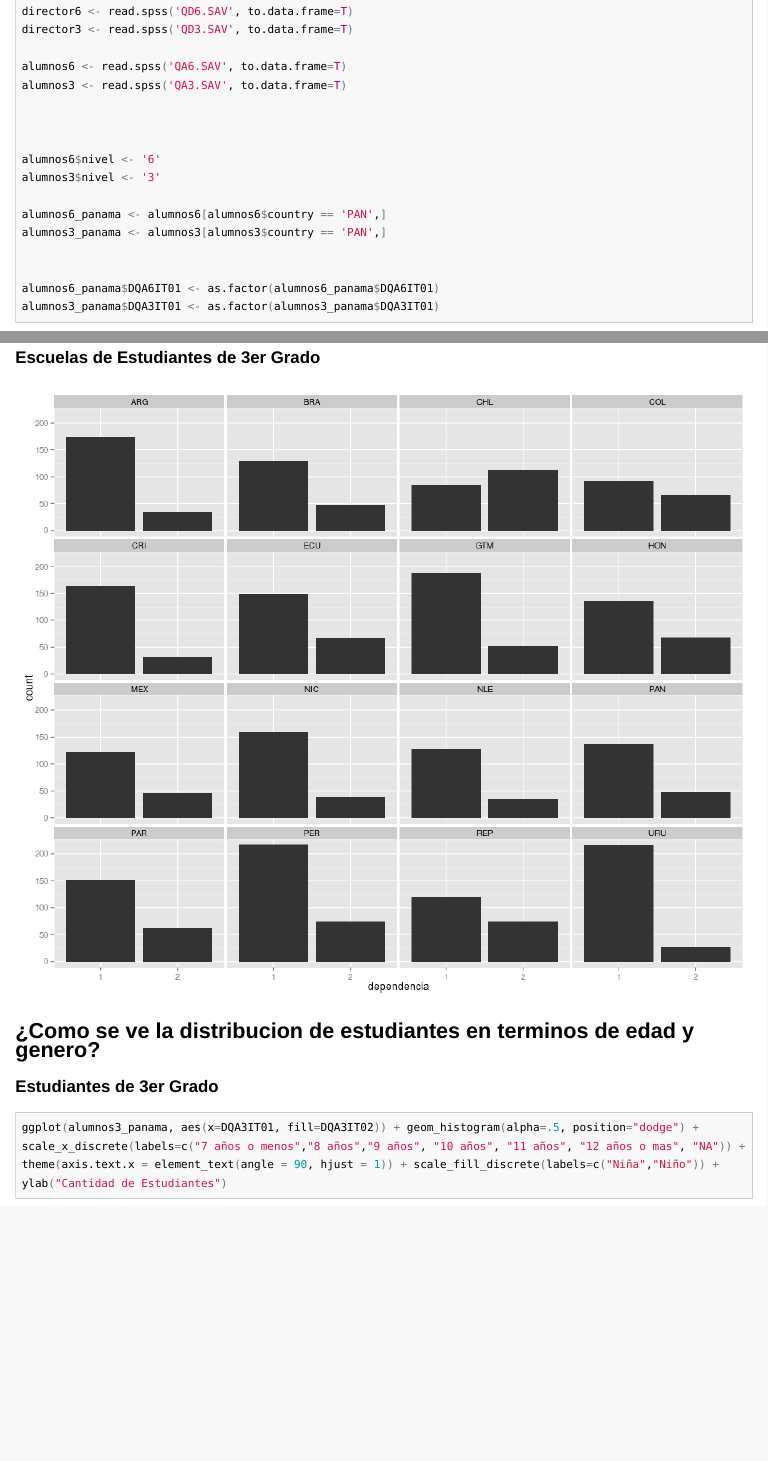
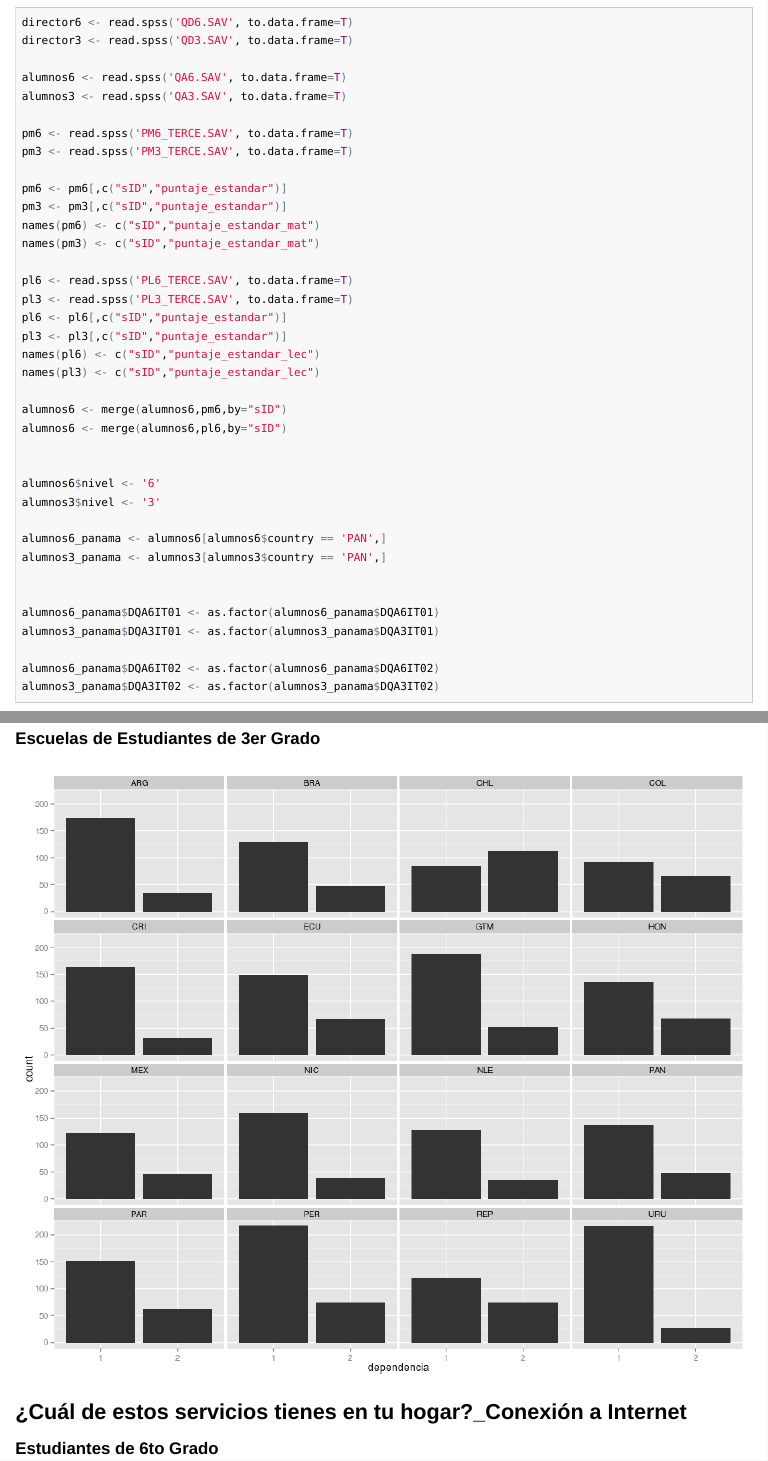
Before and after one commit to ibarria0/edu-terce-panama, an R Markdown document (demografico.Rmd): the page in a window 1100 px wide, from 230 px down before the commit and from 280 px down after it, so that both start at the same text, and a second part further down, joined at a grey line. The pictures show the output file demografico.html that the author committed with the source, opened offline; long lines of code are wrapped.

Commit message:
more graphs and merging

````diff
--- a/demografico.Rmd
+++ b/demografico.Rmd
@@ -14,6 +14,23 @@ director3 <- read.spss('QD3.SAV', to.data.frame=T)
 alumnos6 <- read.spss('QA6.SAV', to.data.frame=T)
 alumnos3 <- read.spss('QA3.SAV', to.data.frame=T)
 
+pm6 <- read.spss('PM6_TERCE.SAV', to.data.frame=T)
+pm3 <- read.spss('PM3_TERCE.SAV', to.data.frame=T)
+
+pm6 <- pm6[,c("sID","puntaje_estandar")]
+pm3 <- pm3[,c("sID","puntaje_estandar")]
+names(pm6) <- c("sID","puntaje_estandar_mat")
+names(pm3) <- c("sID","puntaje_estandar_mat")
+
+pl6 <- read.spss('PL6_TERCE.SAV', to.data.frame=T)
+pl3 <- read.spss('PL3_TERCE.SAV', to.data.frame=T)
+pl6 <- pl6[,c("sID","puntaje_estandar")]
+pl3 <- pl3[,c("sID","puntaje_estandar")]
+names(pl6) <- c("sID","puntaje_estandar_lec")
+names(pl3) <- c("sID","puntaje_estandar_lec")
+
+alumnos6 <- merge(alumnos6,pm6,by="sID")
+alumnos6 <- merge(alumnos6,pl6,by="sID")
 
 
 alumnos6$nivel <- '6'
@@ -26,7 +43,8 @@ alumnos3_panama <- alumnos3[alumnos3$country == 'PAN',]
 alumnos6_panama$DQA6IT01 <- as.factor(alumnos6_panama$DQA6IT01)
 alumnos3_panama$DQA3IT01 <- as.factor(alumnos3_panama$DQA3IT01)
 
-
+alumnos6_panama$DQA6IT02 <- as.factor(alumnos6_panama$DQA6IT02)
+alumnos3_panama$DQA3IT02 <- as.factor(alumnos3_panama$DQA3IT02)
 ```
 
 ## ¿Como se ve la distribucion de escuelas en terminos de privada y publica?
@@ -39,3 +57,5 @@ director3$dependencia = as.factor(director3$dependencia)
 ggplot(director3, aes(x=dependencia)) + geom_histogram() + facet_wrap( ~ country)
 ```
 
+## ¿Cuál de estos servicios tienes en tu hogar?_Conexión a Internet
+### Estudiantes de 6to Grado
@@ -42,3 +74,2 @@ ggplot(director3, aes(x=dependencia)) + geom_histogram() + facet_wrap( ~ country
 ## ¿Como se ve la distribucion de estudiantes en terminos de edad y genero?
 ### Estudiantes de 3er Grado
-```{r edad_genero_global_3, fig.width=12, fig.height=10}
````
Also changed, not shown: analisys.html, analisys.md, demografico.html, demografico.md, figure/edad_genero_global_3-1.png, figure/edad_genero_global_6-1.png, figure/internet-1.png (added), figure/puntaje_mat_indice_pcrecrea-1.png (added), demografico.Rmd (15 more changed lines).
